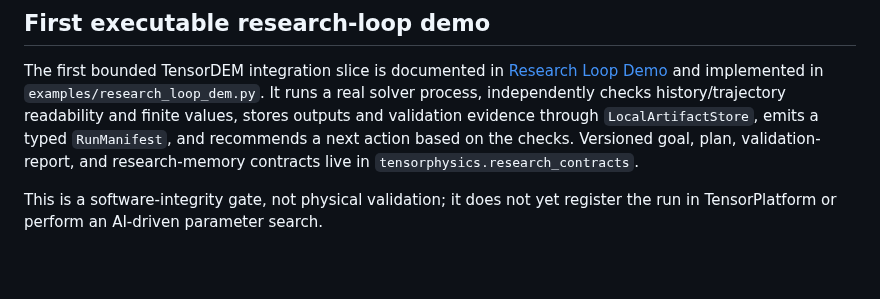
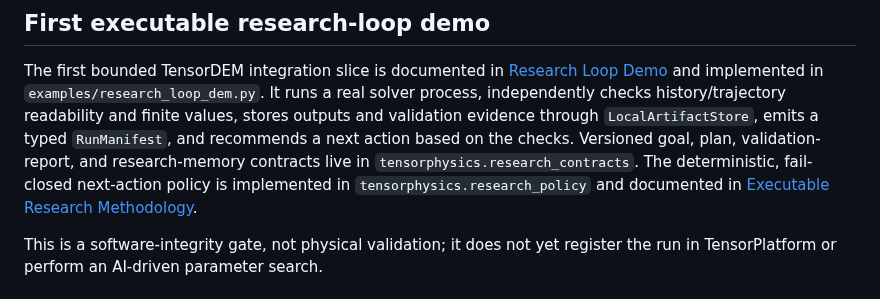
Before and after one commit to cxs503/TensorPhysics, a Markdown page: README.md, the part around the change. GitHub-like rendering; blank space fills up the shorter version.

Commit message:
Link executable research methodology from README

```diff
--- a/README.md
+++ b/README.md
@@ -102,7 +102,9 @@ checks history/trajectory readability and finite values, stores outputs and
 validation evidence through `LocalArtifactStore`, emits a typed `RunManifest`,
 and recommends a next action based on the checks. Versioned goal, plan,
 validation-report, and research-memory contracts live in
-`tensorphysics.research_contracts`.
+`tensorphysics.research_contracts`. The deterministic, fail-closed next-action
+policy is implemented in `tensorphysics.research_policy` and documented in
+[Executable Research Methodology](docs/EXECUTABLE_RESEARCH_METHODOLOGY.md).
 
 This is a software-integrity gate, not physical validation; it does not yet
 register the run in TensorPlatform or perform an AI-driven parameter search.
```
